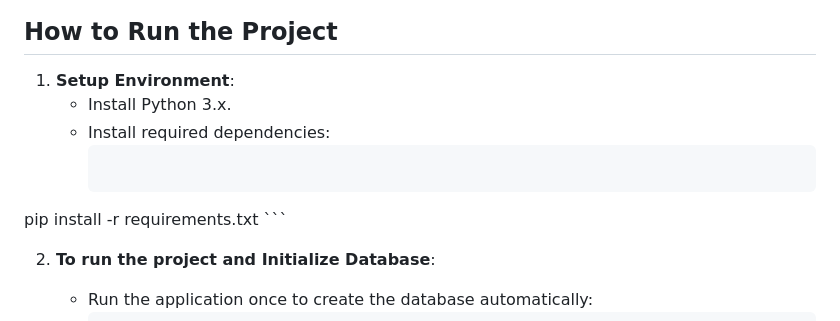
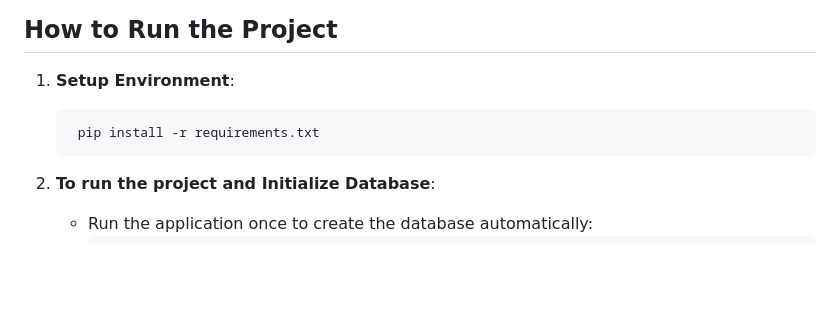
Before and after one commit to Sriram3573/petadopt, a Markdown page: README.md, the part around the change. Rendered like a GitHub page; blank space fills up the shorter version.

````diff
--- a/README.md
+++ b/README.md
@@ -91,10 +91,8 @@ The database is initialized using the `init_db()` function, which creates the ne
 ## How to Run the Project
 
 1. **Setup Environment**:
-   - Install Python 3.x.
-   - Install required dependencies:
      ```bash
-pip install -r requirements.txt
+      pip install -r requirements.txt
      ```
 
 2. **To run the project and Initialize Database**:
````
